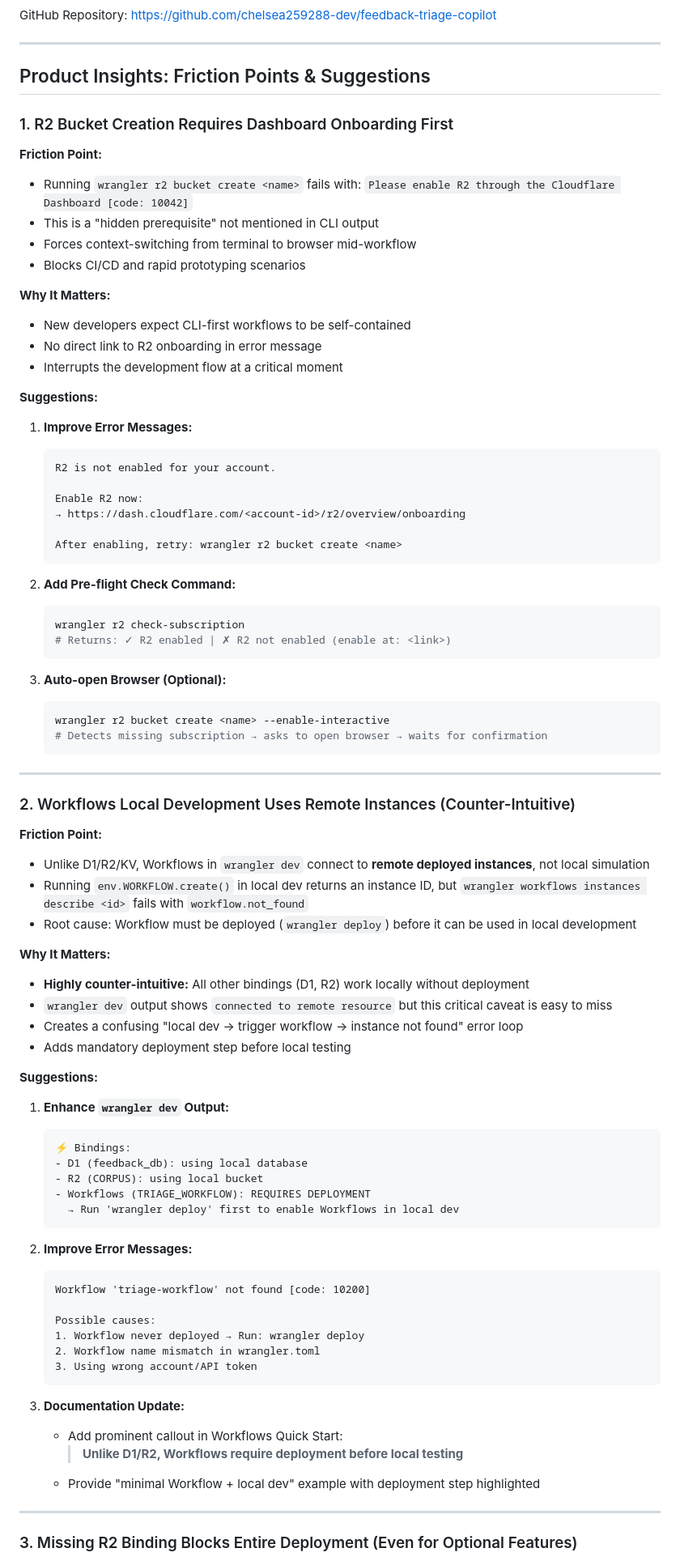
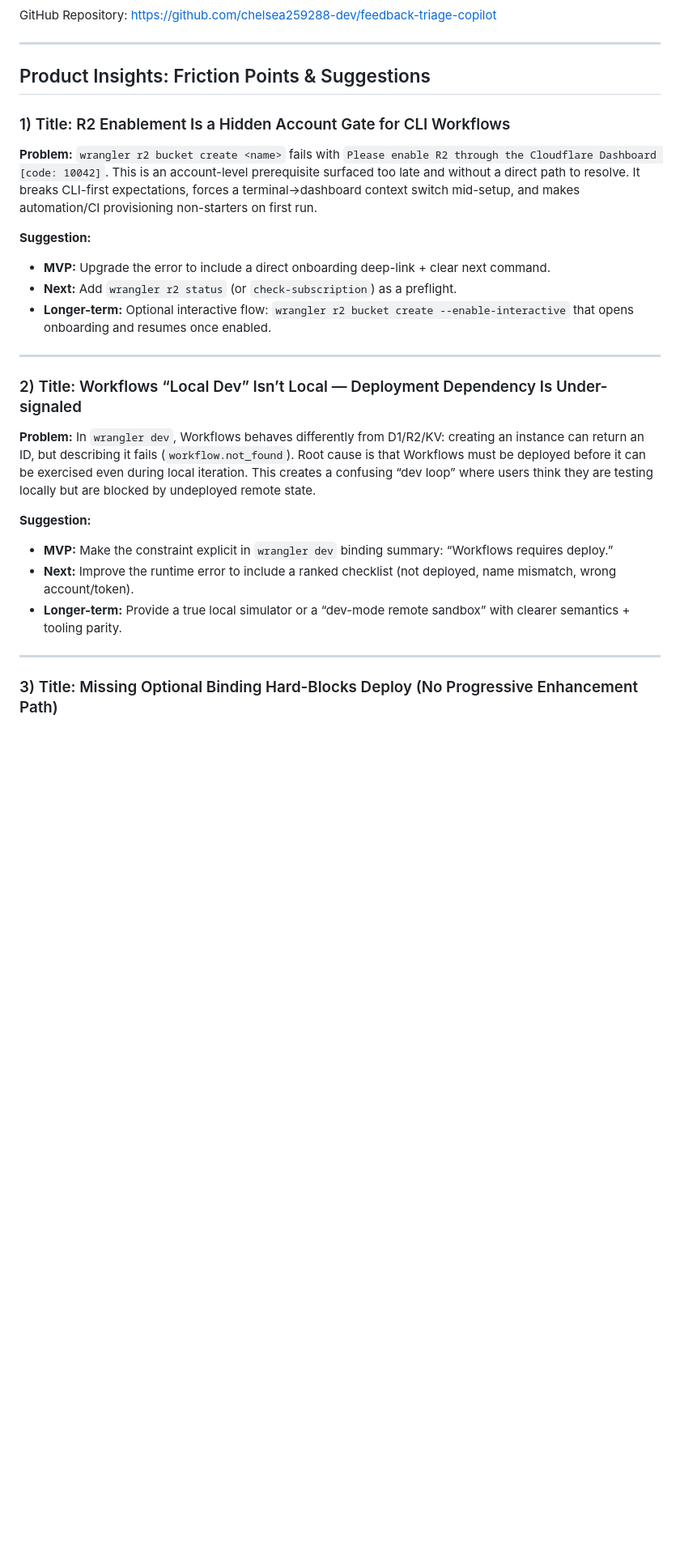
Before and after one commit to chelsea259288-dev/feedback-triage-copilot, a Markdown page: SUBMISSION.md, the part around one of its changes. Shown at 81% size. GitHub-like rendering; blank space fills up the shorter version.

````diff
--- a/SUBMISSION.md
+++ b/SUBMISSION.md
@@ -14,85 +14,33 @@ GitHub Repository: https://github.com/chelsea259288-dev/feedback-triage-copilot
 
 ---
 
-##  Product Insights: Friction Points & Suggestions
+## Product Insights: Friction Points & Suggestions
 
-### 1. R2 Bucket Creation Requires Dashboard Onboarding First
+### 1) Title: R2 Enablement Is a Hidden Account Gate for CLI Workflows
 
-**Friction Point:**
-- Running `wrangler r2 bucket create <name>` fails with: `Please enable R2 through the Cloudflare Dashboard [code: 10042]`
-- This is a "hidden prerequisite" not mentioned in CLI output
-- Forces context-switching from terminal to browser mid-workflow
-- Blocks CI/CD and rapid prototyping scenarios
+**Problem:**
+`wrangler r2 bucket create <name>` fails with `Please enable R2 through the Cloudflare Dashboard [code: 10042]`. This is an account-level prerequisite surfaced too late and without a direct path to resolve. It breaks CLI-first expectations, forces a terminal→dashboard context switch mid-setup, and makes automation/CI provisioning non-starters on first run.
 
-**Why It Matters:**
-- New developers expect CLI-first workflows to be self-contained
-- No direct link to R2 onboarding in error message
-- Interrupts the development flow at a critical moment
+**Suggestion:**
 
-**Suggestions:**
-1. **Improve Error Messages:**
-   ```
-   R2 is not enabled for your account.
-
-   Enable R2 now:
-   → https://dash.cloudflare.com/<account-id>/r2/overview/onboarding
-
-   After enabling, retry: wrangler r2 bucket create <name>
-   ```
-
-2. **Add Pre-flight Check Command:**
-   ```bash
-   wrangler r2 check-subscription
-   # Returns: ✓ R2 enabled | ✗ R2 not enabled (enable at: <link>)
-   ```
-
-3. **Auto-open Browser (Optional):**
-   ```bash
-   wrangler r2 bucket create <name> --enable-interactive
-   # Detects missing subscription → asks to open browser → waits for confirmation
-   ```
+* **MVP:** Upgrade the error to include a direct onboarding deep-link + clear next command.
+* **Next:** Add `wrangler r2 status` (or `check-subscription`) as a preflight.
+* **Longer-term:** Optional interactive flow: `wrangler r2 bucket create --enable-interactive` that opens onboarding and resumes once enabled.
 
 ---
 
-### 2. Workflows Local Development Uses Remote Instances (Counter-Intuitive)
+### 2) Title: Workflows “Local Dev” Isn’t Local — Deployment Dependency Is Under-signaled
 
-**Friction Point:**
-- Unlike D1/R2/KV, Workflows in `wrangler dev` connect to **remote deployed instances**, not local simulation
-- Running `env.WORKFLOW.create()` in local dev returns an instance ID, but `wrangler workflows instances describe <id>` fails with `workflow.not_found`
-- Root cause: Workflow must be deployed (`wrangler deploy`) before it can be used in local development
+**Problem:**
+In `wrangler dev`, Workflows behaves differently from D1/R2/KV: creating an instance can return an ID, but describing it fails (`workflow.not_found`). Root cause is that Workflows must be deployed before it can be exercised even during local iteration. This creates a confusing “dev loop” where users think they are testing locally but are blocked by undeployed remote state.
 
-**Why It Matters:**
-- **Highly counter-intuitive:** All other bindings (D1, R2) work locally without deployment
-- `wrangler dev` output shows `connected to remote resource` but this critical caveat is easy to miss
-- Creates a confusing "local dev → trigger workflow → instance not found" error loop
-- Adds mandatory deployment step before local testing
+**Suggestion:**
 
-**Suggestions:**
-1. **Enhance `wrangler dev` Output:**
-   ```
-   ⚡ Bindings:
-   - D1 (feedback_db): using local database
-   - R2 (CORPUS): using local bucket
-   - Workflows (TRIAGE_WORKFLOW): REQUIRES DEPLOYMENT
-     → Run 'wrangler deploy' first to enable Workflows in local dev
-   ```
-
-2. **Improve Error Messages:**
-   ```
-   Workflow 'triage-workflow' not found [code: 10200]
-
-   Possible causes:
-   1. Workflow never deployed → Run: wrangler deploy
-   2. Workflow name mismatch in wrangler.toml
-   3. Using wrong account/API token
-   ```
-
-3. **Documentation Update:**
-   - Add prominent callout in Workflows Quick Start:
-     > **Unlike D1/R2, Workflows require deployment before local testing**
-   - Provide "minimal Workflow + local dev" example with deployment step highlighted
+* **MVP:** Make the constraint explicit in `wrangler dev` binding summary: “Workflows requires deploy.”
+* **Next:** Improve the runtime error to include a ranked checklist (not deployed, name mismatch, wrong account/token).
+* **Longer-term:** Provide a true local simulator or a “dev-mode remote sandbox” with clearer semantics + tooling parity.
 
 ---
 
-### 3. Missing R2 Binding Blocks Entire Deployment (Even for Optional Features)
+### 3) Title: Missing Optional Binding Hard-Blocks Deploy (No Progressive Enhancement Path)
 
````
Also changed, not shown: other parts of SUBMISSION.md (+40 -129 lines).
